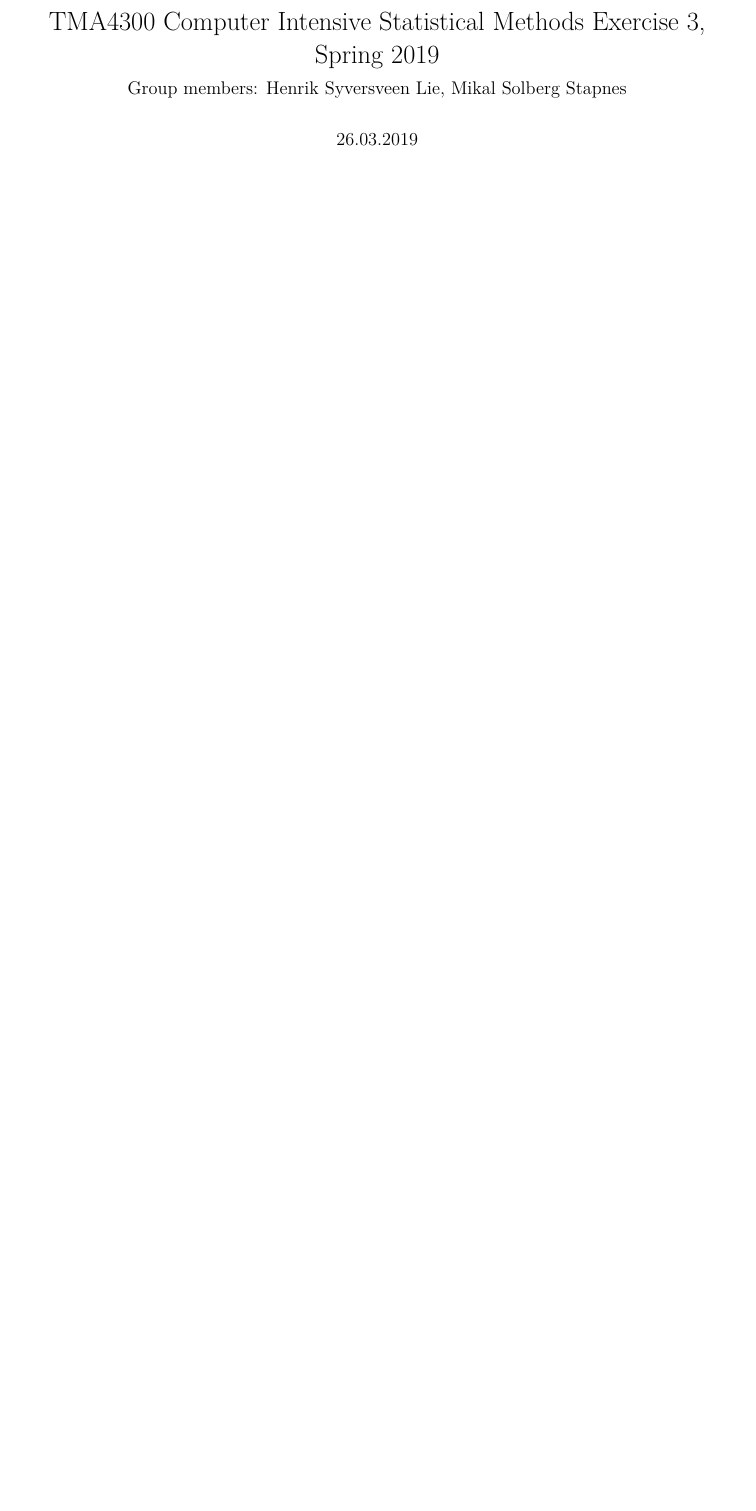
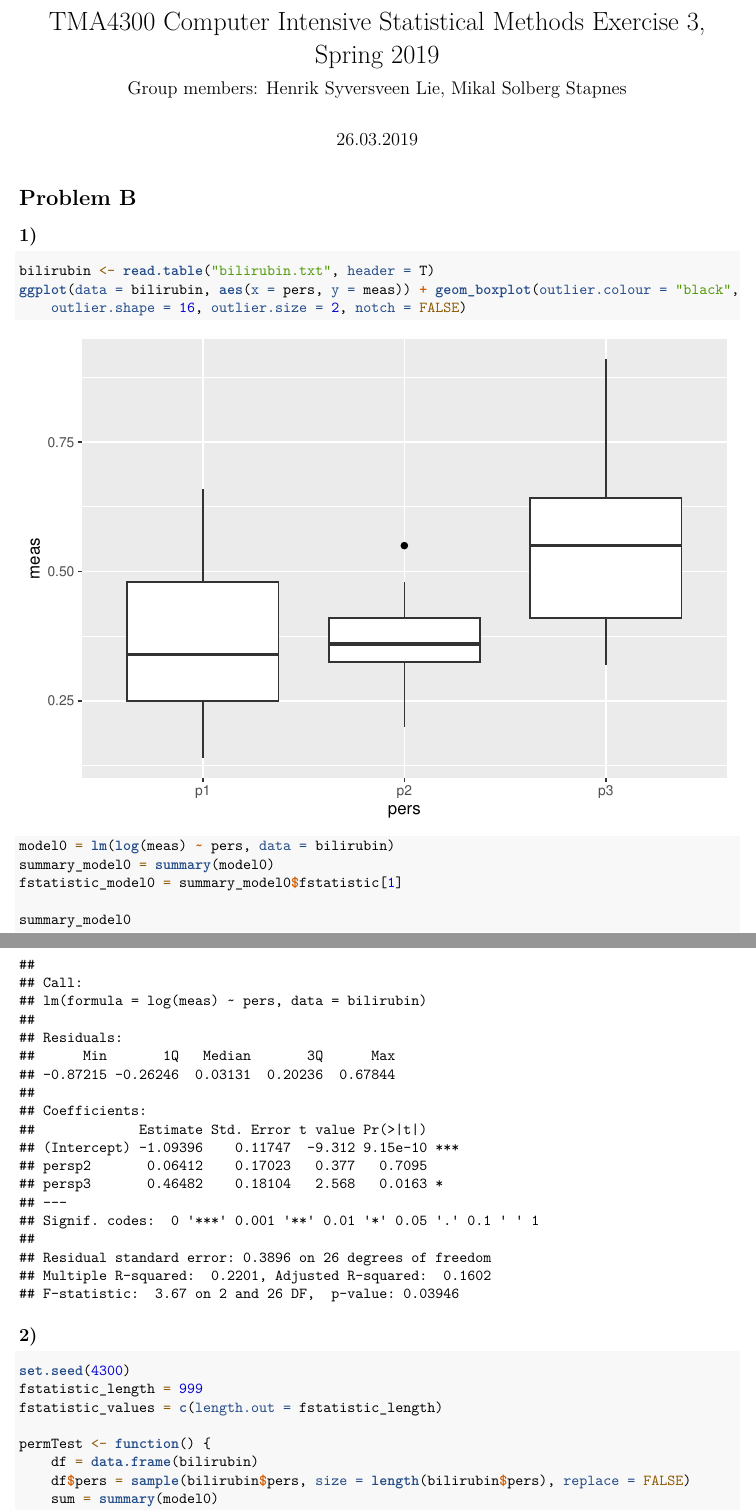
Before and after one commit to henrisli/TMA4300-Ex-3, an R Markdown document (TMA4300-Ex-3.Rmd): part of the page before the commit and two parts of pages 1 and 2 of 3 after it, the two joined at a grey line, cut so that both start at the same text, the shorter picture padded with empty space. Rendered offline with R 4.5, knitr and Pandoc, then LaTeX, with nearby package versions.

Commit message:
Exercise B 1), 2) and 3)

````diff
--- a/TMA4300-Ex-3.Rmd
+++ b/TMA4300-Ex-3.Rmd
@@ -18,3 +18,35 @@ library(ggplot2)
 library(coda)
 opts_chunk$set(tidy.opts = list(width.cutoff = 68), tidy = TRUE, warning = FALSE, error = FALSE, message = FALSE, echo = TRUE, fig.pos = 'H')
 ```
+
+
+
+
+# Problem B
+
+## 1)
+
+```{r}
+bilirubin <- read.table("bilirubin.txt",header=T)
+ggplot(data = bilirubin, aes(x = pers, y = meas)) + geom_boxplot(outlier.colour="black", outlier.shape=16,
+             outlier.size=2, notch=FALSE)
+```
+```{r}
+model0 = lm(log(meas)~pers,data=bilirubin)
+summary_model0 = summary(model0)
+fstatistic_model0 = summary_model0$fstatistic[1]
+
+summary_model0
+```
+
+## 2)
+
+```{r}
+set.seed(4300)
+fstatistic_length = 999
+fstatistic_values = c(length.out = fstatistic_length)
+
+permTest <- function() {
+  df = data.frame(bilirubin)
+  df$pers = sample(bilirubin$pers, size=length(bilirubin$pers), replace = FALSE)
+  sum = summary(model0)
````
Also changed, not shown: TMA4300-Ex-3.Rmd (20 more changed lines).
